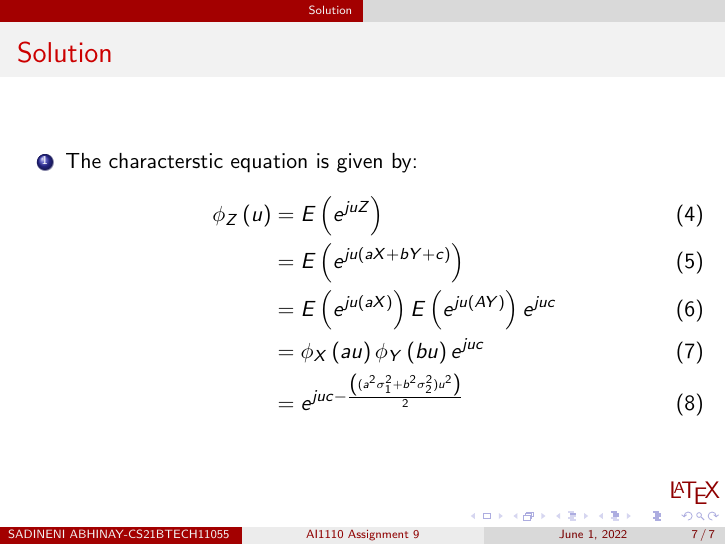
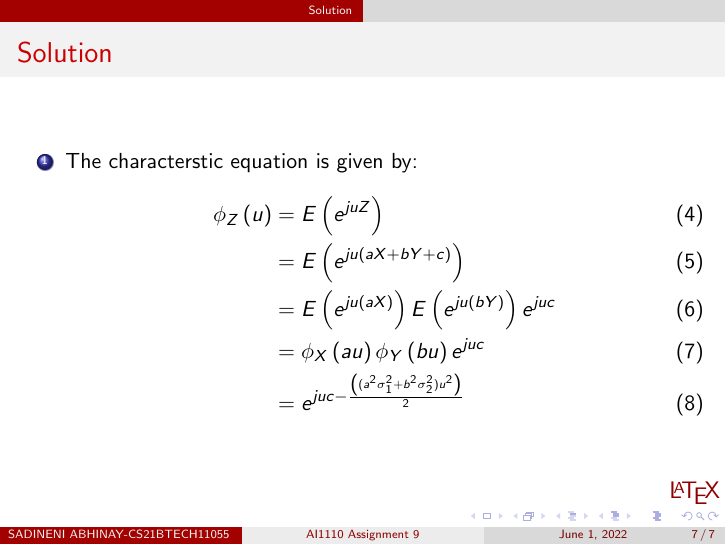
Before and after one commit to Abhinay-Sadineni/AI1110-or-AI1103, LaTeX slides (Assignment9/assignment9.tex): page 7 of 8. Compiled offline with pdfLaTeX.

Commit message:
A9 Added with slight changes

```diff
--- a/Assignment9/assignment9.tex
+++ b/Assignment9/assignment9.tex
@@ -121,7 +121,7 @@ for normal distribution $\mathcal{N}\brak{\mu,\sigma^2}$
 \begin{align}
 \phi_Z \brak{u} &=\e{e^{juZ}} \\
                 &=\e{e^{ju(aX+bY+c)}} \\
-                &=\e{e^{ju(aX)}}\e{e^{ju(AY)}}e^{juc} \\
+                &=\e{e^{ju(aX)}}\e{e^{ju(bY)}}e^{juc} \\
                 &=\phi_X \brak{au}\phi_Y \brak{bu}e^{juc} \\
                 &=e^{juc-\frac{\brak{(a^2\sigma_1^2+b^2\sigma_2^2)u^2}}{2}}
 \end{align}
```
Also changed, not shown: Assignment9/assignment9.pdf.
